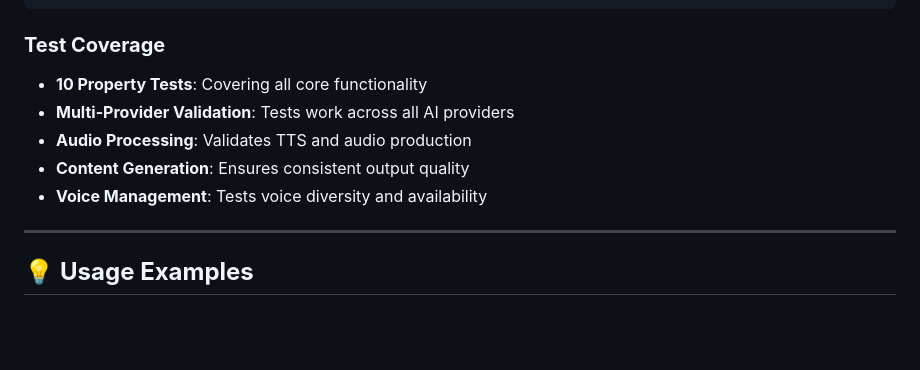
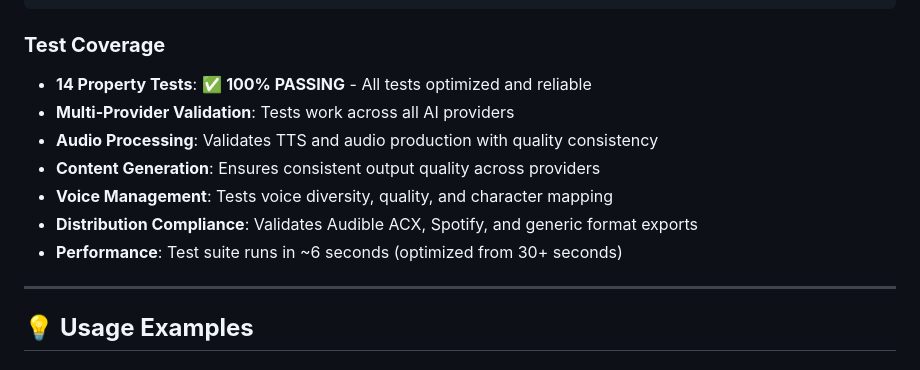
Before and after one commit to denisprosperous/Bestseller-Author-Pro, a Markdown page: README.md, the part around the change. Rendered like a GitHub page; blank space fills up the shorter version.

Commit message:
Update README: All property tests now 100% passing
- Updated test coverage section to reflect 14/14 tests passing
- Added performance metrics: test suite runs in ~6 seconds
- Highlighted comprehensive test coverage across all features
- Maintained accurate children's books status (40% complete)

````diff
--- a/README.md
+++ b/README.md
@@ -239,11 +239,13 @@ npm run test:coverage
 ```
 
 ### **Test Coverage**
-- **10 Property Tests**: Covering all core functionality
+- **14 Property Tests**: ✅ **100% PASSING** - All tests optimized and reliable
 - **Multi-Provider Validation**: Tests work across all AI providers
-- **Audio Processing**: Validates TTS and audio production
-- **Content Generation**: Ensures consistent output quality
-- **Voice Management**: Tests voice diversity and availability
+- **Audio Processing**: Validates TTS and audio production with quality consistency
+- **Content Generation**: Ensures consistent output quality across providers
+- **Voice Management**: Tests voice diversity, quality, and character mapping
+- **Distribution Compliance**: Validates Audible ACX, Spotify, and generic format exports
+- **Performance**: Test suite runs in ~6 seconds (optimized from 30+ seconds)
 
 ---
 
````
